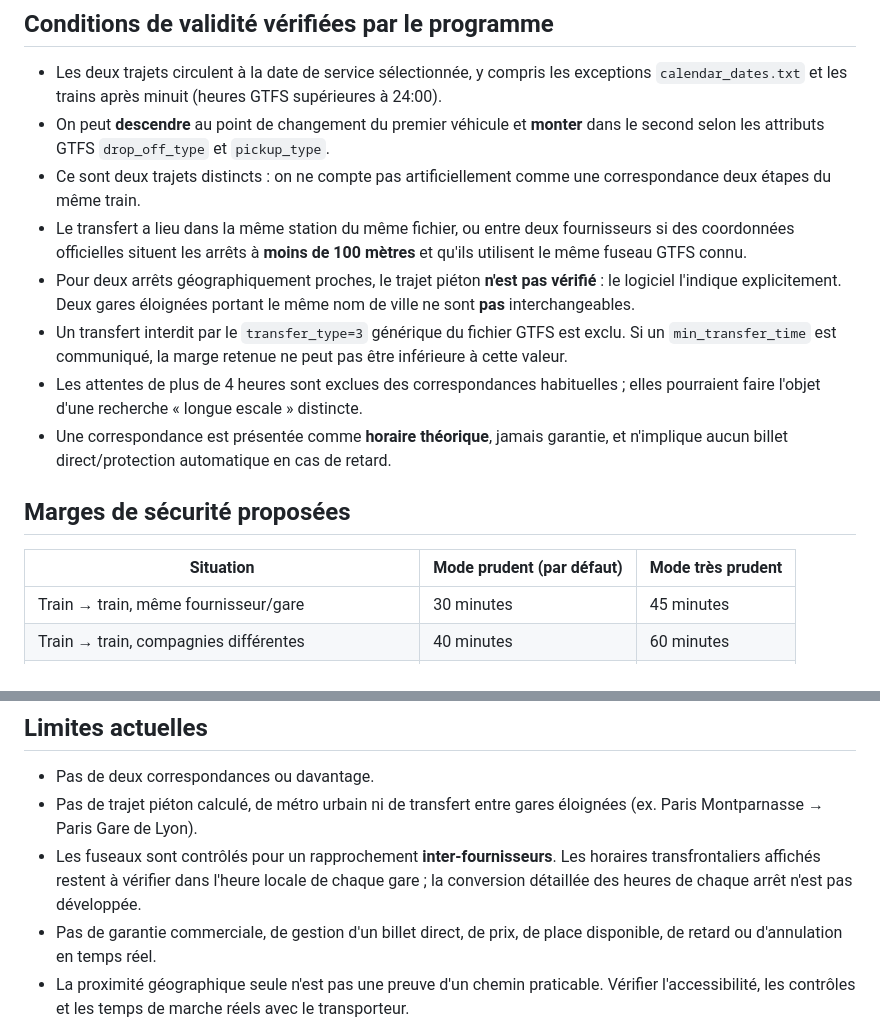
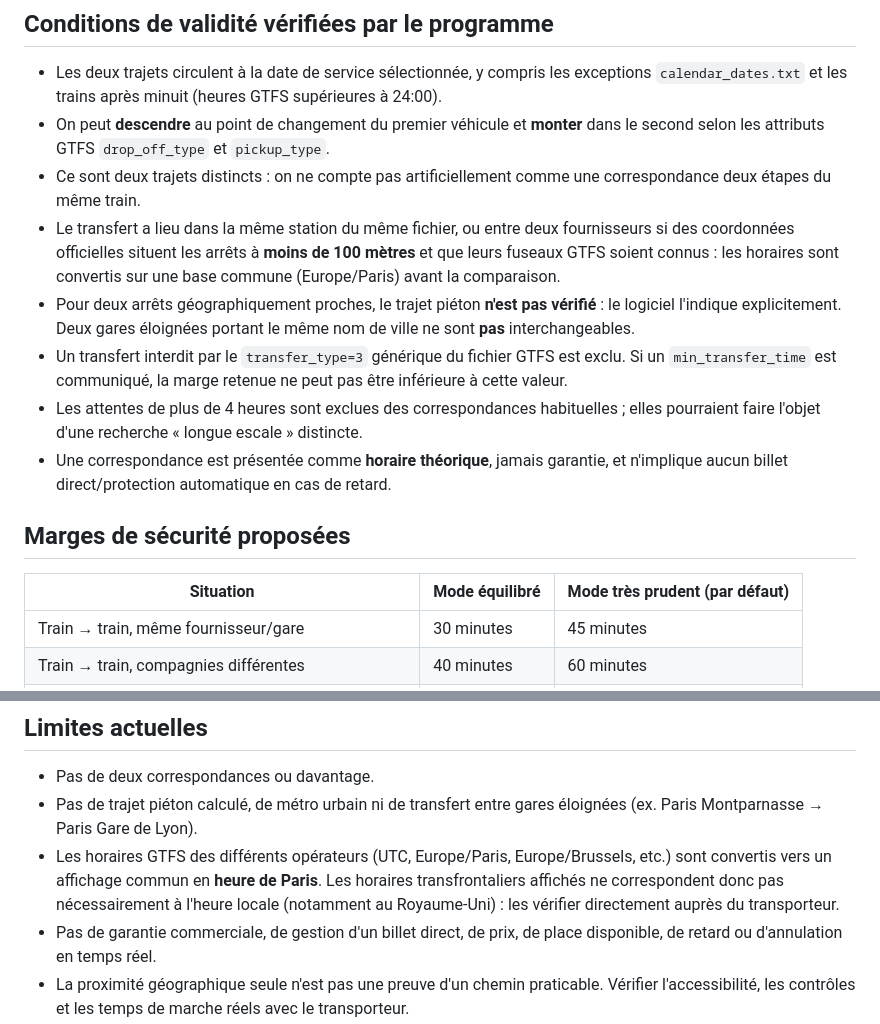
Before and after one commit to ludodulac/Transbora, a Markdown page: docs/correspondances.md, 2 parts joined by grey strips. GitHub-like rendering.

Commit message:
docs: explain default cautious margins and cross-operator timezone normalization

```diff
--- a/docs/correspondances.md
+++ b/docs/correspondances.md
@@ -9,7 +9,7 @@ Une correspondance consiste à enchaîner des **segments de trajets qui circulen
 - Les deux trajets circulent à la date de service sélectionnée, y compris les exceptions `calendar_dates.txt` et les trains après minuit (heures GTFS supérieures à 24:00).
 - On peut **descendre** au point de changement du premier véhicule et **monter** dans le second selon les attributs GTFS `drop_off_type` et `pickup_type`.
 - Ce sont deux trajets distincts : on ne compte pas artificiellement comme une correspondance deux étapes du même train.
-- Le transfert a lieu dans la même station du même fichier, ou entre deux fournisseurs si des coordonnées officielles situent les arrêts à **moins de 100 mètres** et qu'ils utilisent le même fuseau GTFS connu.
+- Le transfert a lieu dans la même station du même fichier, ou entre deux fournisseurs si des coordonnées officielles situent les arrêts à **moins de 100 mètres** et que leurs fuseaux GTFS soient connus : les horaires sont convertis sur une base commune (Europe/Paris) avant la comparaison.
 - Pour deux arrêts géographiquement proches, le trajet piéton **n'est pas vérifié** : le logiciel l'indique explicitement. Deux gares éloignées portant le même nom de ville ne sont **pas** interchangeables.
 - Un transfert interdit par le `transfer_type=3` générique du fichier GTFS est exclu. Si un `min_transfer_time` est communiqué, la marge retenue ne peut pas être inférieure à cette valeur.
 - Les attentes de plus de 4 heures sont exclues des correspondances habituelles ; elles pourraient faire l'objet d'une recherche « longue escale » distincte.
@@ -17,7 +17,7 @@ Une correspondance consiste à enchaîner des **segments de trajets qui circulen
 
 ## Marges de sécurité proposées
 
-| Situation | Mode prudent (par défaut) | Mode très prudent |
+| Situation | Mode équilibré | Mode très prudent (par défaut) |
 | --- | --- | --- |
 | Train → train, même fournisseur/gare | 30 minutes | 45 minutes |
 | Train → train, compagnies différentes | 40 minutes | 60 minutes |
@@ -36,7 +36,7 @@ Les itinéraires sont classés par **durée totale du trajet**, en privilégiant
 
 - Pas de deux correspondances ou davantage.
 - Pas de trajet piéton calculé, de métro urbain ni de transfert entre gares éloignées (ex. Paris Montparnasse → Paris Gare de Lyon).
-- Les fuseaux sont contrôlés pour un rapprochement **inter-fournisseurs**. Les horaires transfrontaliers affichés restent à vérifier dans l'heure locale de chaque gare ; la conversion détaillée des heures de chaque arrêt n'est pas développée.
+- Les horaires GTFS des différents opérateurs (UTC, Europe/Paris, Europe/Brussels, etc.) sont convertis vers un affichage commun en **heure de Paris**. Les horaires transfrontaliers affichés ne correspondent donc pas nécessairement à l'heure locale (notamment au Royaume-Uni) : les vérifier directement auprès du transporteur.
 - Pas de garantie commerciale, de gestion d'un billet direct, de prix, de place disponible, de retard ou d'annulation en temps réel.
 - La proximité géographique seule n'est pas une preuve d'un chemin praticable. Vérifier l'accessibilité, les contrôles et les temps de marche réels avec le transporteur.
 - Le classement ne tient pas compte des historiques de retards ni des jours d'affluence.
```
